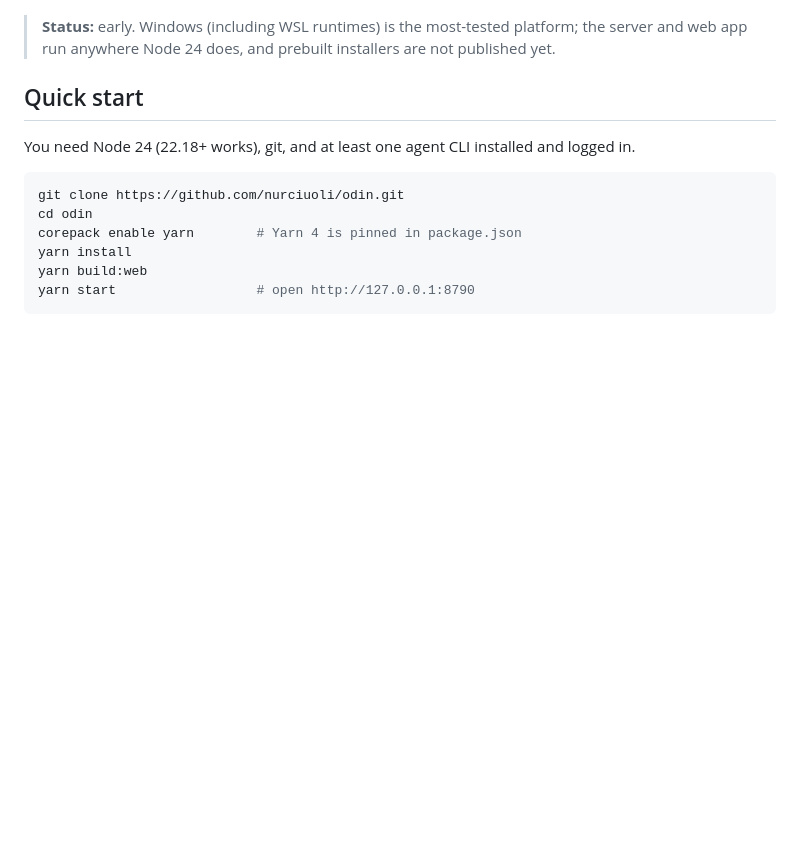
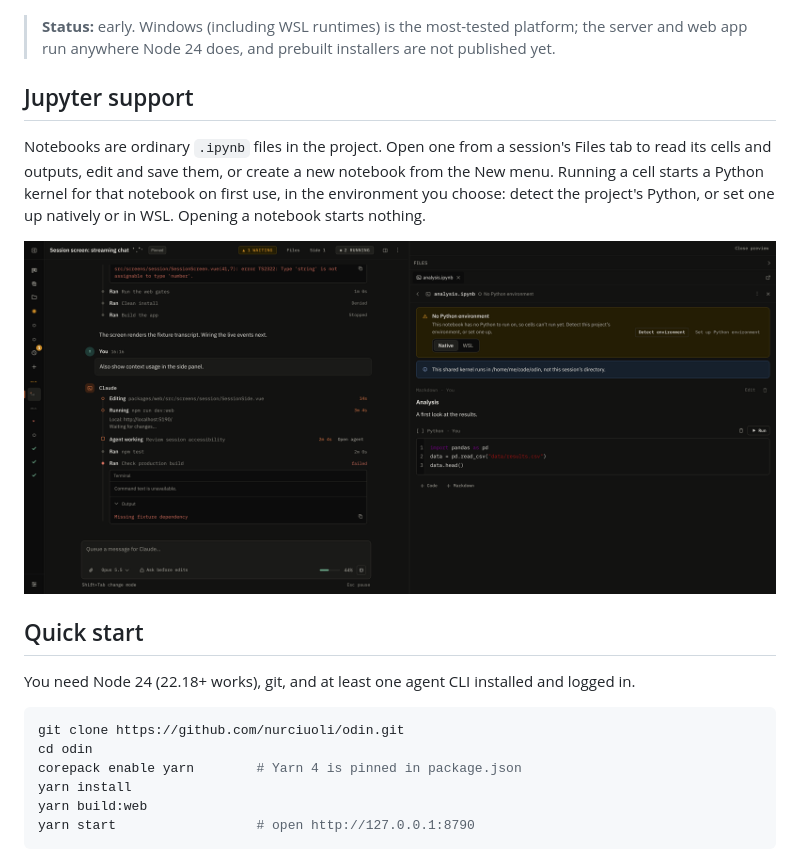
Before and after one commit to nurciuoli/odin, a Markdown page: README.md, the part around the change. GitHub-like rendering; pictures changed too: docs/assets/screenshots/session-notebook.png (added); blank space fills up the shorter version.

Commit message:
docs: add a Jupyter support section and notebook screenshot (#13)
## What and why

Adds a Jupyter support section to the README, placed after the status
note and before Quick start. It describes notebooks as project `.ipynb`
files: opening one from a session's Files tab, editing and saving cells,
creating one from the New menu, and running cells in a Python kernel
started on first use, in an environment the user detects or sets up
(native or WSL). The section uses a new notebook screenshot,
`docs/assets/screenshots/session-notebook.png`, taken with the sidebar
collapsed, Details closed, and the file browser collapsed so the
notebook fills the preview.

## How it was tested

- Screenshot captured with `yarn workspace @odin/web shots` on the mock
API (sample data) at 1920px and 2× scale; the console was clean.
- The README wording was checked against the notebook UI (Edit, Save,
Run, Detect environment, Set up Python environment) and against
`docs/contracts.md` (notebooks as project files, kernels started lazily
on first execute).
- Docs and images only: no code changed, so `yarn typecheck`, `yarn
test` and `yarn verify:web` were not run.
- Not checked in the packaged Electron window.

## Contract changes

None.

## Checklist

- [ ] `yarn typecheck` and `yarn test` pass (not run: docs and images
only)
- [ ] `yarn verify:web` passes (not run: `packages/web` not changed)
- [ ] CHANGELOG.md updated under Unreleased (not user-visible: docs
only)
- [x] Docs updated if behaviour changed

---

---
_Generated by [Claude
Code](https://claude.ai/code/session_01VqNoFixbJbGY9wH2wZcNPy)_

---------

Co-authored-by: Claude <noreply@anthropic.com>

```diff
--- a/README.md
+++ b/README.md
@@ -46,6 +46,15 @@ Odin adds the parts those tools don't have:
 > **Status:** early. Windows (including WSL runtimes) is the most-tested platform; the server and web app run
 > anywhere Node 24 does, and prebuilt installers are not published yet.
 
+## Jupyter support
+
+Notebooks are ordinary `.ipynb` files in the project. Open one from a session's Files tab to read its cells and
+outputs, edit and save them, or create a new notebook from the New menu. Running a cell starts a Python kernel for
+that notebook on first use, in the environment you choose: detect the project's Python, or set one up natively or
+in WSL. Opening a notebook starts nothing.
+
+![A Jupyter notebook open in the session's preview beside the chat, with the Markdown and Python cells of analysis.ipynb](docs/assets/screenshots/session-notebook.png)
+
 ## Quick start
 
 You need Node 24 (22.18+ works), git, and at least one agent CLI installed and logged in.
```
